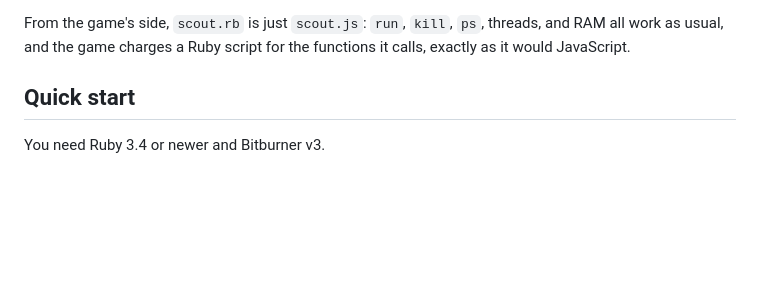
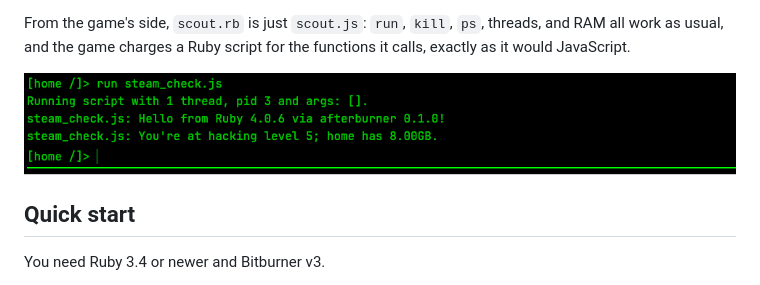
Before and after one commit to mediocretes/afterburner, a Markdown page: README.md, the part around the change. Drawn GitHub-style; pictures changed too: docs/steam.png (added); blank space fills up the shorter version.

Commit message:
Show a Ruby script running in the game, in the README
A screenshot from the Steam build on macOS, cropped to the run itself.

Co-Authored-By: Claude Opus 5.5 <noreply@anthropic.com>
Claude-Session: https://claude.ai/code/session_01UDoZYLtouu92BqHhbw6am2

```diff
--- a/README.md
+++ b/README.md
@@ -22,6 +22,8 @@ afterburner is one local process that:
 
 From the game's side, `scout.rb` is just `scout.js`: `run`, `kill`, `ps`, threads, and RAM all work as
 usual, and the game charges a Ruby script for the functions it calls, exactly as it would JavaScript.
+
+![A Ruby script's output in the game's terminal, in the Steam build](docs/steam.png)
 
 ## Quick start
 
```
